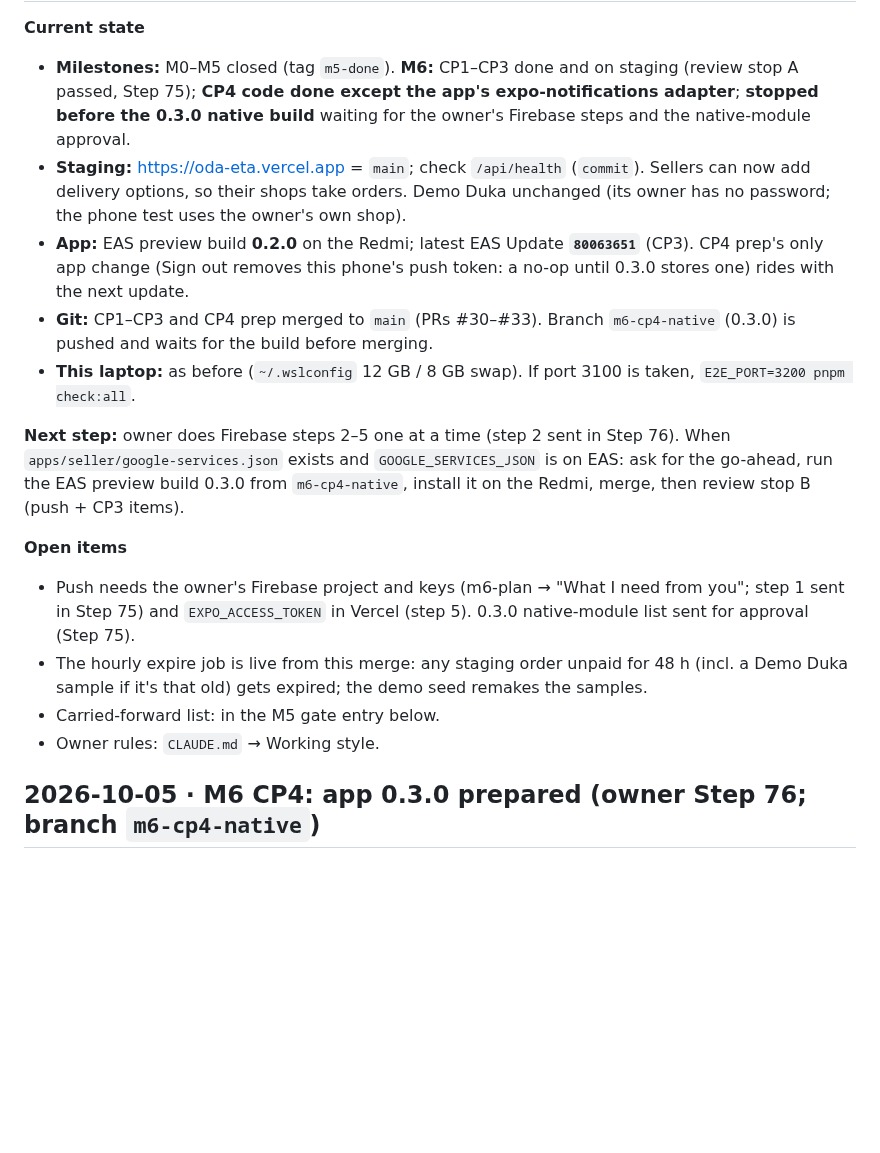
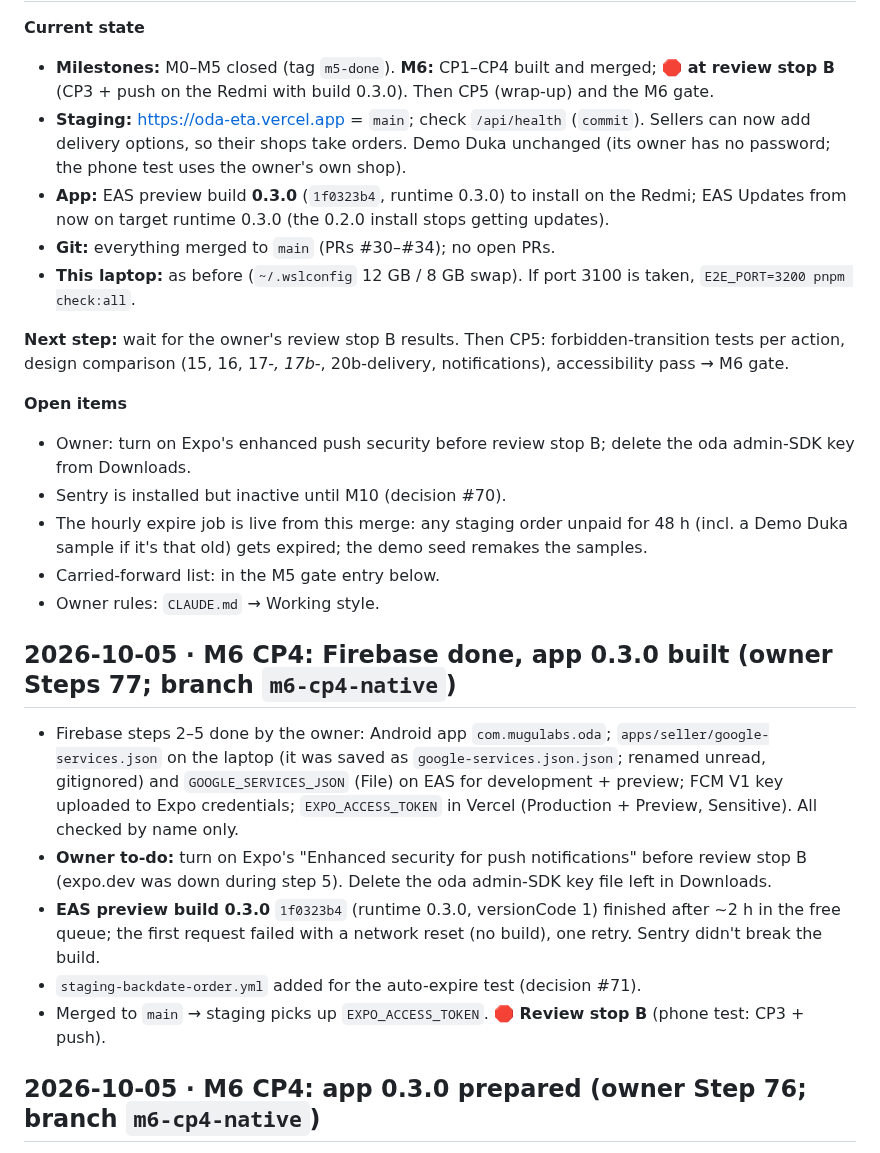
Before and after one commit to dennismugu7/oda, a Markdown page: docs/progress.md, the part around one of its changes. Drawn GitHub-style; blank space fills up the shorter version.

Commit message:
M6 CP4: progress and handoff for review stop B (app 0.3.0 built)
Co-Authored-By: Claude Opus 5.5 <noreply@anthropic.com>
Claude-Session: https://claude.ai/code/session_015sDDKYaQM5B7SHLR5b2sEJ

```diff
--- a/docs/progress.md
+++ b/docs/progress.md
@@ -6,18 +6,27 @@ Newest entries at the top.
 
 **Current state**
-- **Milestones:** M0–M5 closed (tag `m5-done`). **M6:** CP1–CP3 done and on staging (review stop A passed, Step 75); **CP4 code done except the app's expo-notifications adapter**; **stopped before the 0.3.0 native build** waiting for the owner's Firebase steps and the native-module approval.
+- **Milestones:** M0–M5 closed (tag `m5-done`). **M6:** CP1–CP4 built and merged; **🛑 at review stop B** (CP3 + push on the Redmi with build 0.3.0). Then CP5 (wrap-up) and the M6 gate.
 - **Staging:** https://oda-eta.vercel.app = `main`; check `/api/health` (`commit`). Sellers can now add delivery options, so their shops take orders. Demo Duka unchanged (its owner has no password; the phone test uses the owner's own shop).
-- **App:** EAS preview build **0.2.0** on the Redmi; latest EAS Update **`80063651`** (CP3). CP4 prep's only app change (Sign out removes this phone's push token: a no-op until 0.3.0 stores one) rides with the next update.
-- **Git:** CP1–CP3 and CP4 prep merged to `main` (PRs #30–#33). Branch `m6-cp4-native` (0.3.0) is pushed and waits for the build before merging.
+- **App:** EAS preview build **0.3.0** (`1f0323b4`, runtime 0.3.0) to install on the Redmi; EAS Updates from now on target runtime 0.3.0 (the 0.2.0 install stops getting updates).
+- **Git:** everything merged to `main` (PRs #30–#34); no open PRs.
 - **This laptop:** as before (`~/.wslconfig` 12 GB / 8 GB swap). If port 3100 is taken, `E2E_PORT=3200 pnpm check:all`.
 
-**Next step:** owner does Firebase steps 2–5 one at a time (step 2 sent in Step 76). When `apps/seller/google-services.json` exists and `GOOGLE_SERVICES_JSON` is on EAS: ask for the go-ahead, run the EAS preview build 0.3.0 from `m6-cp4-native`, install it on the Redmi, merge, then review stop B (push + CP3 items).
+**Next step:** wait for the owner's review stop B results. Then CP5: forbidden-transition tests per action, design comparison (15, 16, 17-*, 17b-*, 20b-delivery, notifications), accessibility pass → M6 gate.
 
 **Open items**
-- Push needs the owner's Firebase project and keys (m6-plan → "What I need from you"; step 1 sent in Step 75) and `EXPO_ACCESS_TOKEN` in Vercel (step 5). 0.3.0 native-module list sent for approval (Step 75).
+- Owner: turn on Expo's enhanced push security before review stop B; delete the oda admin-SDK key from Downloads.
+- Sentry is installed but inactive until M10 (decision #70).
 - The hourly expire job is live from this merge: any staging order unpaid for 48 h (incl. a Demo Duka sample if it's that old) gets expired; the demo seed remakes the samples.
 - Carried-forward list: in the M5 gate entry below.
 - Owner rules: `CLAUDE.md` → Working style.
+
+## 2026-10-05 · M6 CP4: Firebase done, app 0.3.0 built (owner Steps 77; branch `m6-cp4-native`)
+
+- Firebase steps 2–5 done by the owner: Android app `com.mugulabs.oda`; `apps/seller/google-services.json` on the laptop (it was saved as `google-services.json.json`; renamed unread, gitignored) and `GOOGLE_SERVICES_JSON` (File) on EAS for development + preview; FCM V1 key uploaded to Expo credentials; `EXPO_ACCESS_TOKEN` in Vercel (Production + Preview, Sensitive). All checked by name only.
+- **Owner to-do:** turn on Expo's "Enhanced security for push notifications" before review stop B (expo.dev was down during step 5). Delete the oda admin-SDK key file left in Downloads.
+- **EAS preview build 0.3.0** `1f0323b4` (runtime 0.3.0, versionCode 1) finished after ~2 h in the free queue; the first request failed with a network reset (no build), one retry. Sentry didn't break the build.
+- `staging-backdate-order.yml` added for the auto-expire test (decision #71).
+- Merged to `main` → staging picks up `EXPO_ACCESS_TOKEN`. **🛑 Review stop B** (phone test: CP3 + push).
 
 ## 2026-10-05 · M6 CP4: app 0.3.0 prepared (owner Step 76; branch `m6-cp4-native`)
 
```
Also changed, not shown: other parts of docs/progress.md (+1 -1 lines).
